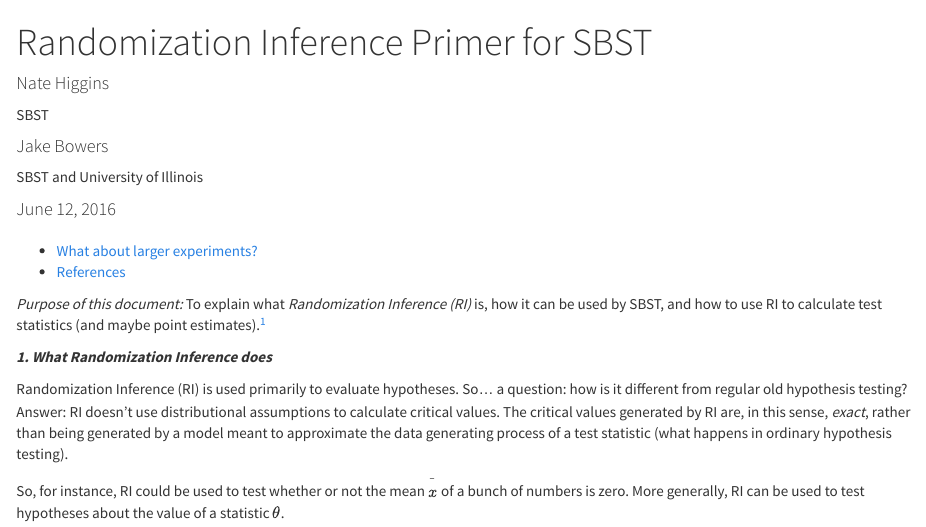
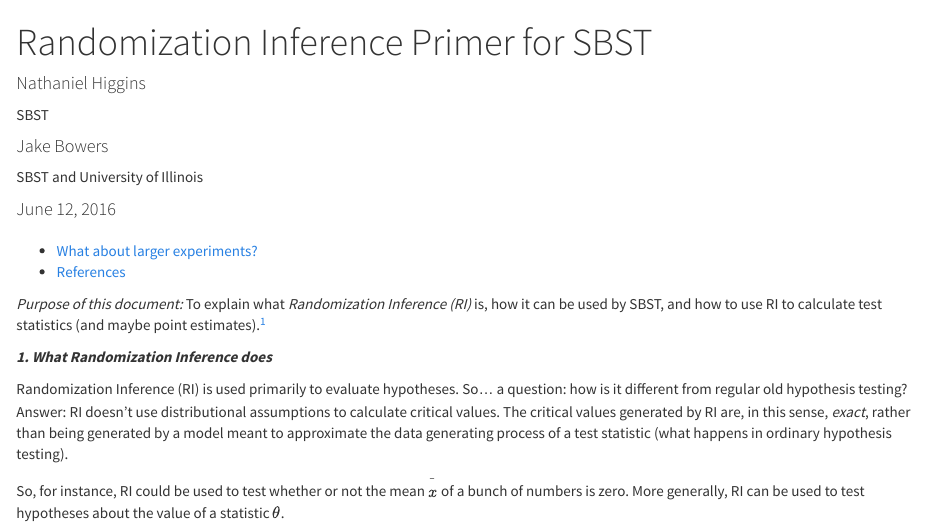
Before and after one commit to sbstusa/guides, an R Markdown document (Randomization-Inference-primer-for-SBST.Rmd): the page in a window 1100 px wide, from its top. Rendered offline with R 4.5, knitr and Pandoc, with nearby package versions; some code elsewhere in the file could not run offline.

Commit message:
Update Randomization-Inference-primer-for-SBST.Rmd

```diff
--- a/Randomization-Inference-primer-for-SBST.Rmd
+++ b/Randomization-Inference-primer-for-SBST.Rmd
@@ -1,7 +1,7 @@
 ---
 title: Randomization Inference Primer for SBST
 author:
-- name: Nate Higgins
+- name: Nathaniel Higgins
   affiliation: SBST
 - name: Jake Bowers
   affiliation: SBST and University of Illinois
```
